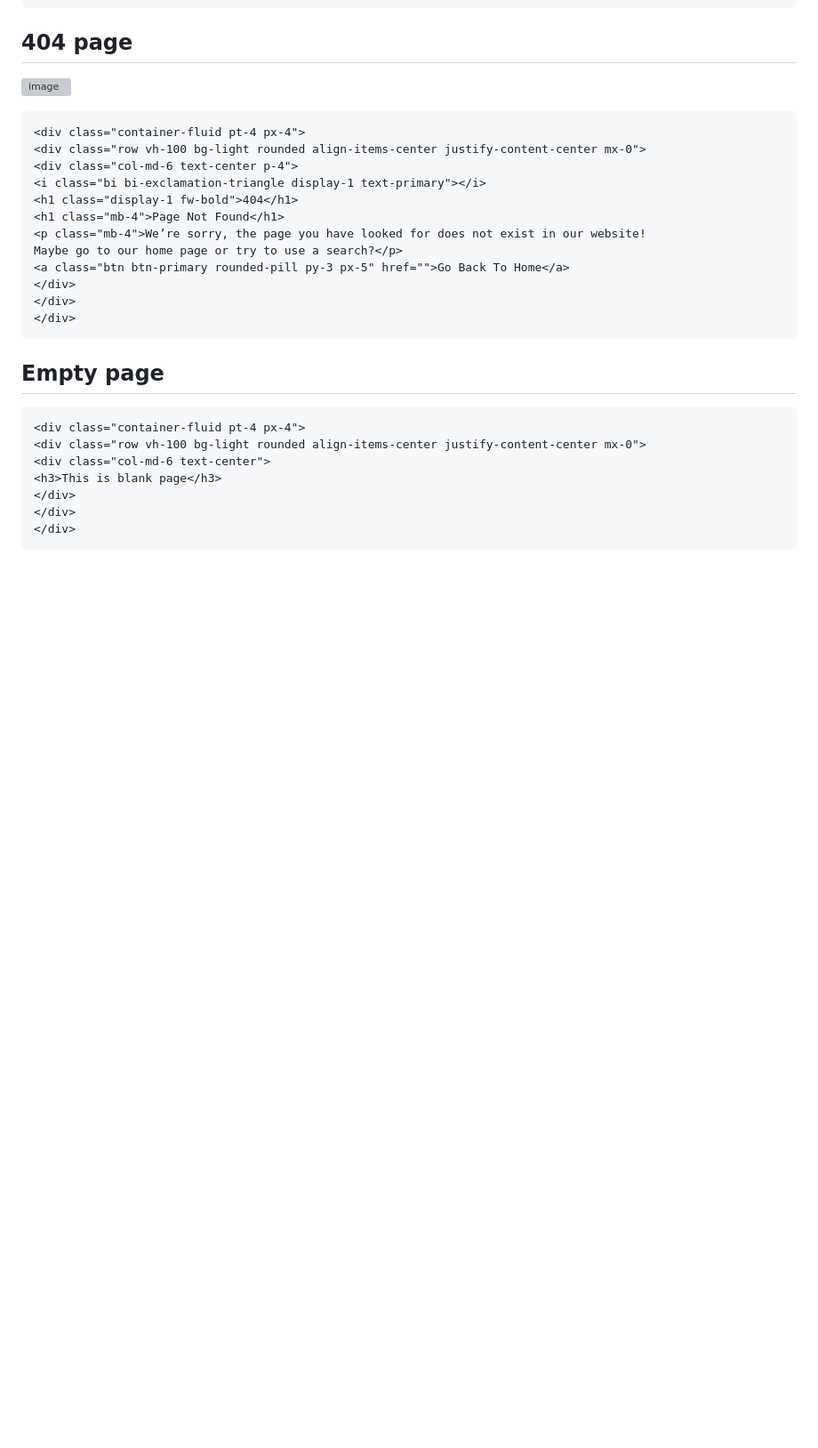
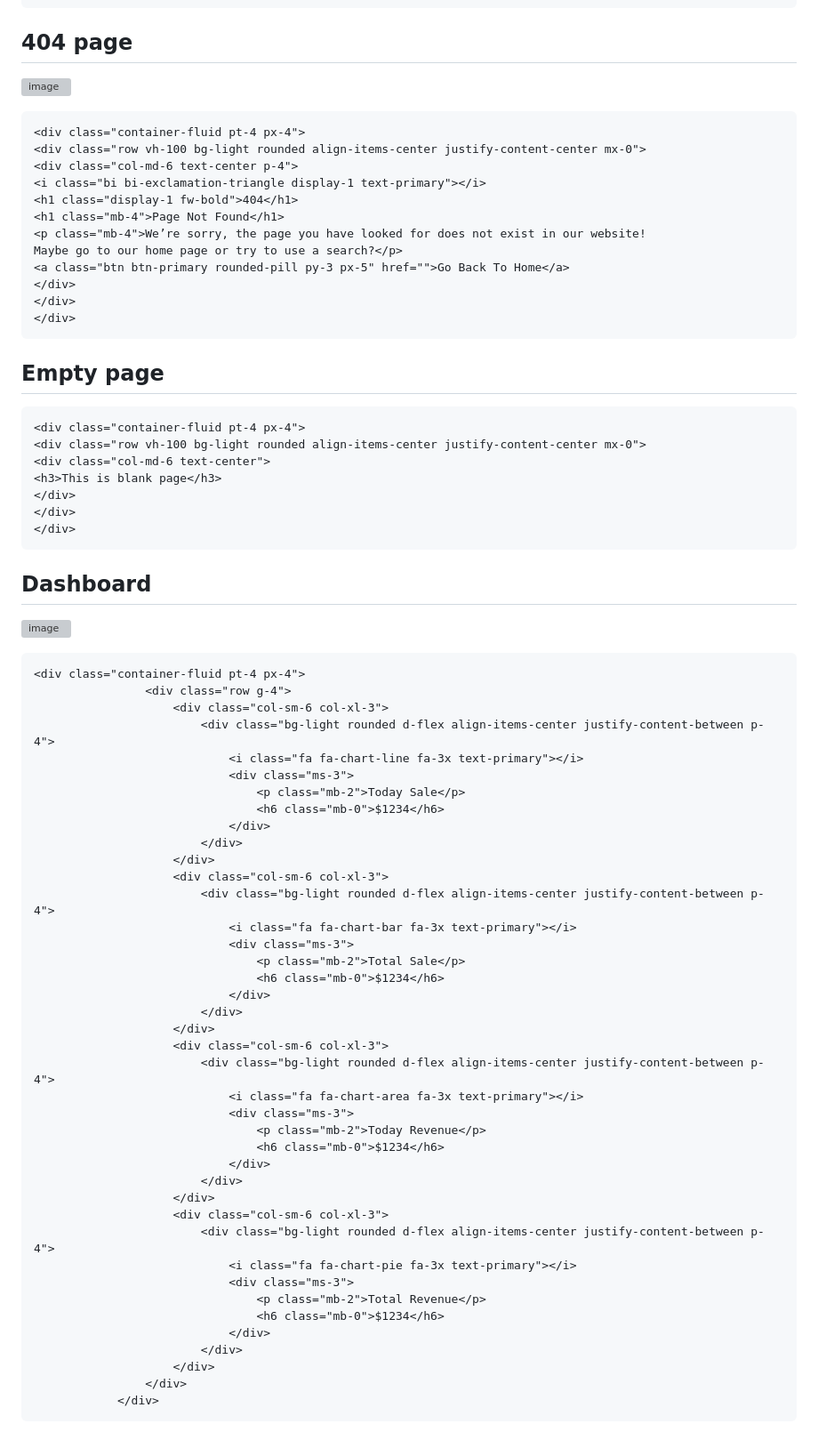
Before and after one commit to Gitart/HTML, a Markdown page: bs5/readme.md, the part around the change. Shown: that part at 89% size. GitHub-like rendering; blank space fills up the shorter version; grey boxes are pictures that could not be loaded.

````diff
--- a/bs5/readme.md
+++ b/bs5/readme.md
@@ -456,3 +456,49 @@ Maybe go to our home page or try to use a search?</p>
 </div>
 </div>
 ```
+
+## Dashboard
+![image](https://github.com/Gitart/HTML/assets/3950155/e44e44f5-e16a-49a7-9974-3b73b63ef358)
+
+```html
+<div class="container-fluid pt-4 px-4">
+                <div class="row g-4">
+                    <div class="col-sm-6 col-xl-3">
+                        <div class="bg-light rounded d-flex align-items-center justify-content-between p-4">
+                            <i class="fa fa-chart-line fa-3x text-primary"></i>
+                            <div class="ms-3">
+                                <p class="mb-2">Today Sale</p>
+                                <h6 class="mb-0">$1234</h6>
+                            </div>
+                        </div>
+                    </div>
+                    <div class="col-sm-6 col-xl-3">
+                        <div class="bg-light rounded d-flex align-items-center justify-content-between p-4">
+                            <i class="fa fa-chart-bar fa-3x text-primary"></i>
+                            <div class="ms-3">
+                                <p class="mb-2">Total Sale</p>
+                                <h6 class="mb-0">$1234</h6>
+                            </div>
+                        </div>
+                    </div>
+                    <div class="col-sm-6 col-xl-3">
+                        <div class="bg-light rounded d-flex align-items-center justify-content-between p-4">
+                            <i class="fa fa-chart-area fa-3x text-primary"></i>
+                            <div class="ms-3">
+                                <p class="mb-2">Today Revenue</p>
+                                <h6 class="mb-0">$1234</h6>
+                            </div>
+                        </div>
+                    </div>
+                    <div class="col-sm-6 col-xl-3">
+                        <div class="bg-light rounded d-flex align-items-center justify-content-between p-4">
+                            <i class="fa fa-chart-pie fa-3x text-primary"></i>
+                            <div class="ms-3">
+                                <p class="mb-2">Total Revenue</p>
+                                <h6 class="mb-0">$1234</h6>
+                            </div>
+                        </div>
+                    </div>
+                </div>
+            </div>
+```
````
